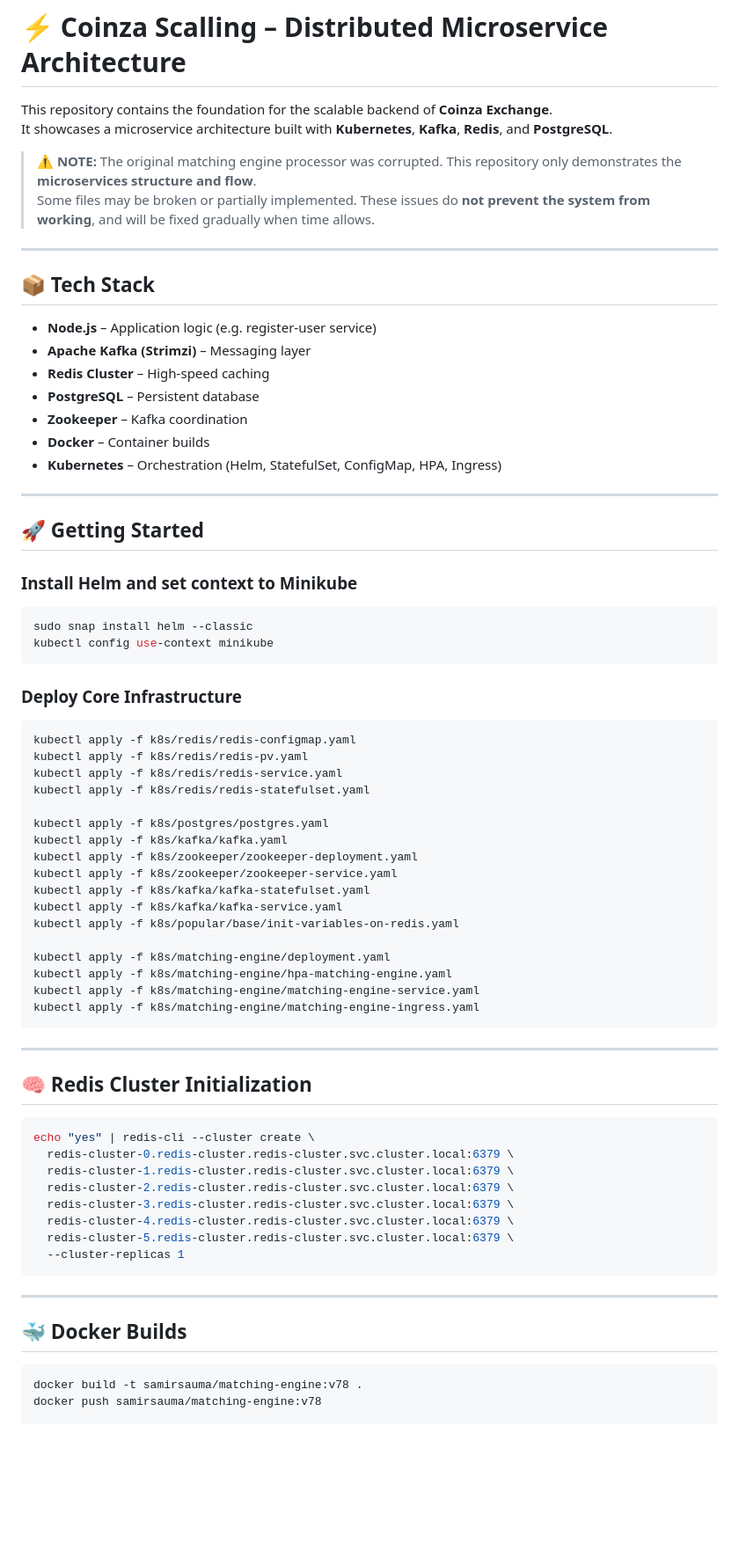
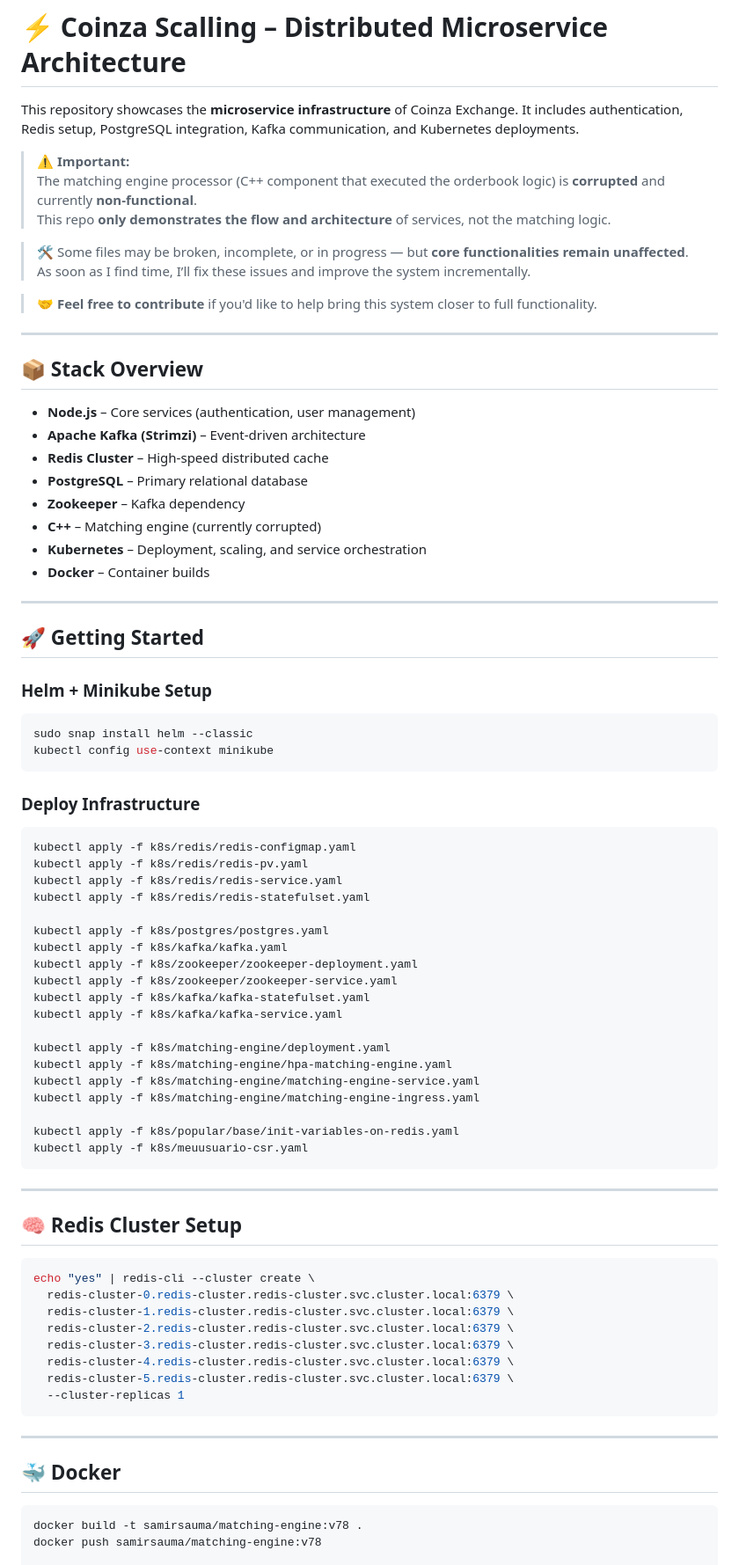
Before and after one commit to darksunstealth/coinza-core-infrastructure, a Markdown page: README.md, the part around one of its changes. Shown at 88% size. Rendered like a GitHub page; blank space fills up the shorter version.

````diff
--- a/README.md
+++ b/README.md
@@ -1,36 +1,42 @@
 
 # ⚡ Coinza Scalling – Distributed Microservice Architecture
 
-This repository contains the foundation for the scalable backend of **Coinza Exchange**.
-It showcases a microservice architecture built with **Kubernetes**, **Kafka**, **Redis**, and **PostgreSQL**.
+This repository showcases the **microservice infrastructure** of Coinza Exchange. It includes authentication, Redis setup, PostgreSQL integration, Kafka communication, and Kubernetes deployments.
 
-> ⚠️ **NOTE:** The original matching engine processor was corrupted. This repository only demonstrates the **microservices structure and flow**.
-> Some files may be broken or partially implemented. These issues do **not prevent the system from working**, and will be fixed gradually when time allows.
+> ⚠️ **Important:**
+> The matching engine processor (C++ component that executed the orderbook logic) is **corrupted** and currently **non-functional**.
+> This repo **only demonstrates the flow and architecture** of services, not the matching logic.
+
+> 🛠 Some files may be broken, incomplete, or in progress — but **core functionalities remain unaffected**.
+> As soon as I find time, I’ll fix these issues and improve the system incrementally.
+
+> 🤝 **Feel free to contribute** if you'd like to help bring this system closer to full functionality.
 
 ---
 
-## 📦 Tech Stack
+## 📦 Stack Overview
 
-- **Node.js** – Application logic (e.g. register-user service)
-- **Apache Kafka (Strimzi)** – Messaging layer
-- **Redis Cluster** – High-speed caching
-- **PostgreSQL** – Persistent database
-- **Zookeeper** – Kafka coordination
+- **Node.js** – Core services (authentication, user management)
+- **Apache Kafka (Strimzi)** – Event-driven architecture
+- **Redis Cluster** – High-speed distributed cache
+- **PostgreSQL** – Primary relational database
+- **Zookeeper** – Kafka dependency
+- **C++** – Matching engine (currently corrupted)
+- **Kubernetes** – Deployment, scaling, and service orchestration
 - **Docker** – Container builds
-- **Kubernetes** – Orchestration (Helm, StatefulSet, ConfigMap, HPA, Ingress)
 
 ---
 
 ## 🚀 Getting Started
 
-### Install Helm and set context to Minikube
+### Helm + Minikube Setup
 
 ```bash
 sudo snap install helm --classic
 kubectl config use-context minikube
 ```
 
-### Deploy Core Infrastructure
+### Deploy Infrastructure
 
 ```bash
 kubectl apply -f k8s/redis/redis-configmap.yaml
@@ -44,17 +50,19 @@ kubectl apply -f k8s/zookeeper/zookeeper-deployment.yaml
 kubectl apply -f k8s/zookeeper/zookeeper-service.yaml
 kubectl apply -f k8s/kafka/kafka-statefulset.yaml
 kubectl apply -f k8s/kafka/kafka-service.yaml
-kubectl apply -f k8s/popular/base/init-variables-on-redis.yaml
 
 kubectl apply -f k8s/matching-engine/deployment.yaml
 kubectl apply -f k8s/matching-engine/hpa-matching-engine.yaml
 kubectl apply -f k8s/matching-engine/matching-engine-service.yaml
 kubectl apply -f k8s/matching-engine/matching-engine-ingress.yaml
+
+kubectl apply -f k8s/popular/base/init-variables-on-redis.yaml
+kubectl apply -f k8s/meuusuario-csr.yaml
 ```
 
 ---
 
-## 🧠 Redis Cluster Initialization
+## 🧠 Redis Cluster Setup
 
 ```bash
 echo "yes" | redis-cli --cluster create \
@@ -69,7 +77,7 @@ echo "yes" | redis-cli --cluster create \
 
 ---
 
-## 🐳 Docker Builds
+## 🐳 Docker
 
 ```bash
 docker build -t samirsauma/matching-engine:v78 .
````
Also changed, not shown: other parts of README.md (+20 -30 lines).
